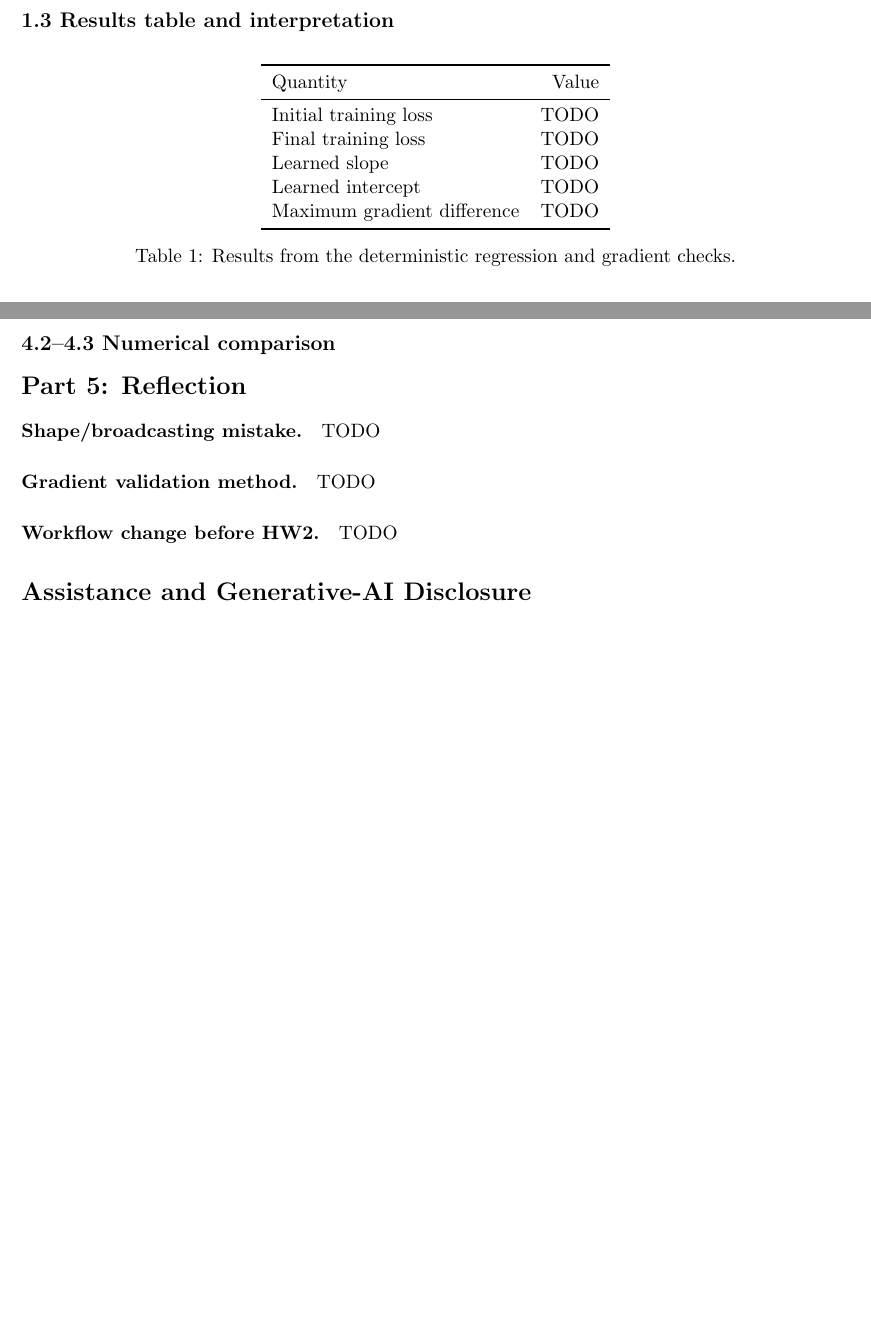
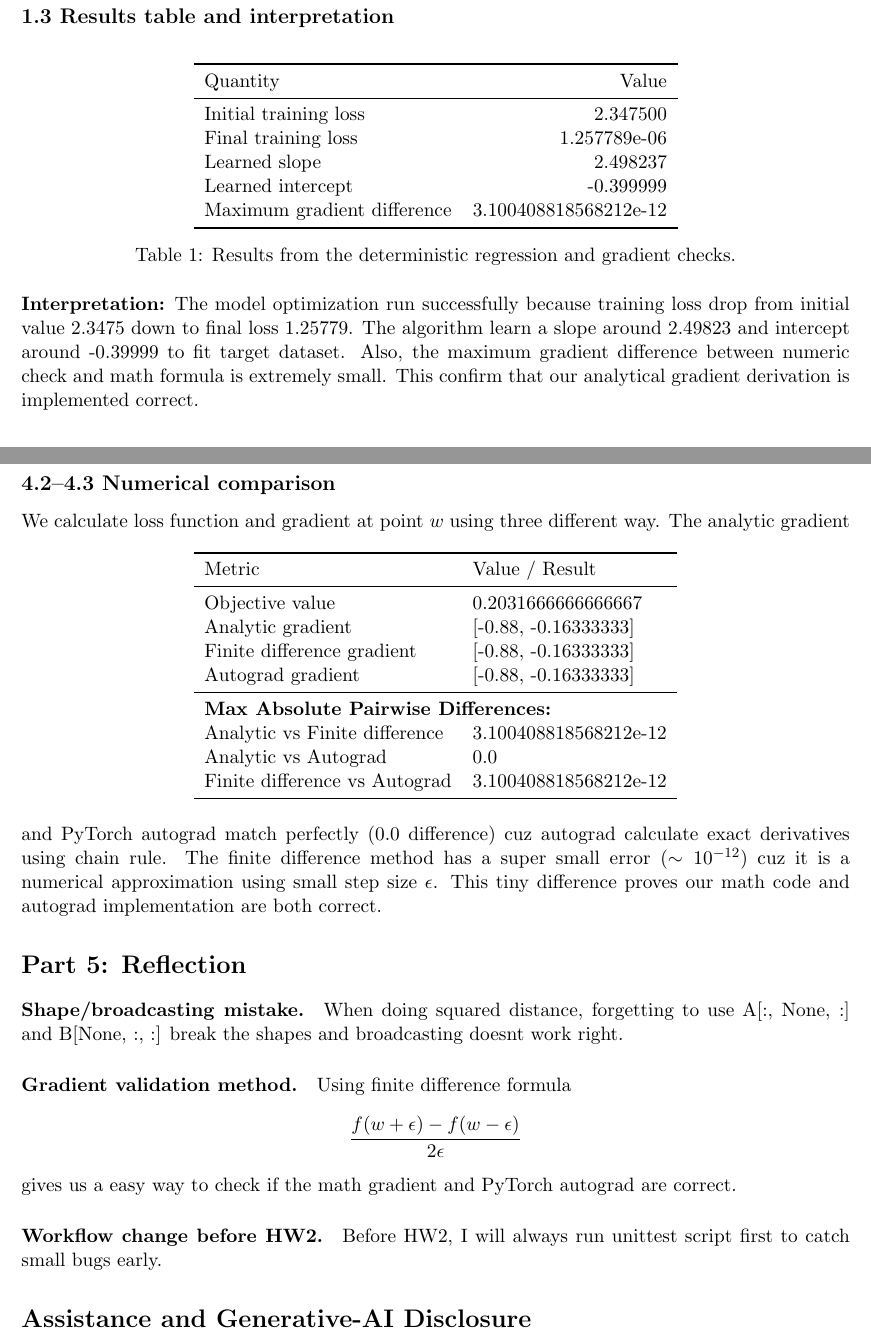
Before and after one commit to IrmaGeo/CS-577--Homework-1, a LaTeX problem sheet (hw1_releases/hw1_written_template.tex): two parts of pages 1 and 3 of 3 before the commit and two parts of pages 2 and 4 of 4 after it, joined at a grey line, cut so that both start at the same text, the shorter picture padded with empty space. Compiled offline with pdfLaTeX.

Commit message:
completed

```diff
--- a/hw1_releases/hw1_written_template.tex
+++ b/hw1_releases/hw1_written_template.tex
@@ -5,7 +5,7 @@
 \hypersetup{colorlinks=true,linkcolor=blue,urlcolor=blue}
 
 \title{CS 577 Deep Learning\\Homework 1: Tools and Tensor Fluency}
-\author{Your Name (Hawk username: \texttt{yourname})}
+\author{Your Name (Hawk username: \texttt{Irma Modzgvrishvili})}
 \date{Fall 2026}
 
 \begin{document}
@@ -49,17 +53,19 @@ and its gradient with respect to $w$
     \toprule
     Quantity & Value \\
     \midrule
-    Initial training loss & TODO \\
-    Final training loss & TODO \\
-    Learned slope & TODO \\
-    Learned intercept & TODO \\
-    Maximum gradient difference & TODO \\
+    Initial training loss & 2.347500 \\
+    Final training loss & 1.257789e-06 \\
+    Learned slope & 2.498237 \\
+    Learned intercept & -0.399999 \\
+    Maximum gradient difference & 3.100408818568212e-12 \\
     \bottomrule
   \end{tabular}
   \caption{Results from the deterministic regression and gradient checks.}
 \end{table}
 
 % Add a 3-5 sentence interpretation here.
+\noindent\textbf{Interpretation:}
+The model optimization run successfully because training loss drop from initial value 2.3475 down to final loss 1.25779. The algorithm learn a slope around 2.49823 and intercept around -0.39999 to fit target dataset. Also, the maximum gradient difference between numeric check and math formula is extremely small. This confirm that our analytical gradient derivation is implemented correct.
 
 \section*{Part 2: NumPy Tensors and Vectorization}
 
@@ -137,14 +155,38 @@ Tensors participating in an operation generally need to be on the same device be
 
 \subsection*{4.2--4.3 Numerical comparison}
 % Report the three vectors, errors, and explanation.
+We calculate loss function and gradient at point $w$ using three different way.
+\begin{table}[h]
+   \centering
+   \begin{tabular}{ll}
+    \toprule
+    Metric & Value / Result \\
+    \midrule
+    Objective value & 0.2031666666666667 \\
+    Analytic gradient & [-0.88, -0.16333333] \\
+    Finite difference gradient & [-0.88, -0.16333333] \\
+    Autograd gradient & [-0.88, -0.16333333] \\
+    \midrule
+    \multicolumn{2}{l}{\textbf{Max Absolute Pairwise Differences:}} \\
+    Analytic vs Finite difference & 3.100408818568212e-12 \\
+    Analytic vs Autograd & 0.0 \\
+    Finite difference vs Autograd & 3.100408818568212e-12 \\
+    \bottomrule
+   \end{tabular}
+\end{table}
+The analytic gradient and PyTorch autograd match perfectly (0.0 difference) cuz autograd calculate exact derivatives using chain rule. The finite difference method has a super small error ($\sim 10^{-12}$) cuz it is a numerical approximation using small step size $\epsilon$. This tiny difference proves our math code and autograd implementation are both correct.
 
 \section*{Part 5: Reflection}
 
-\paragraph{Shape/broadcasting mistake.} TODO
+\paragraph{Shape/broadcasting mistake.} When doing squared distance, forgetting to use A[:, None, :] and B[None, :, :] break the shapes and broadcasting doesnt work right.
 
-\paragraph{Gradient validation method.} TODO
+\paragraph{Gradient validation method.} Using finite difference formula
+\[
+\frac{f(w + \epsilon) - f(w - \epsilon)}{2\epsilon}
+\]
+ gives us a easy way to check if the math gradient and PyTorch autograd are correct.
 
-\paragraph{Workflow change before HW2.} TODO
+\paragraph{Workflow change before HW2.} Before HW2, I will always run unittest script first to catch small bugs early.
 
 \section*{Assistance and Generative-AI Disclosure}
 
```
Also changed, not shown: hw1_releases/hw1_<hawk_imodzgvrishvili>.pdf (added), hw1_releases/hw1_written_template.pdf (deleted), hw1_releases/hw1_written_template.tex (18 more changed lines), 8 other files.
